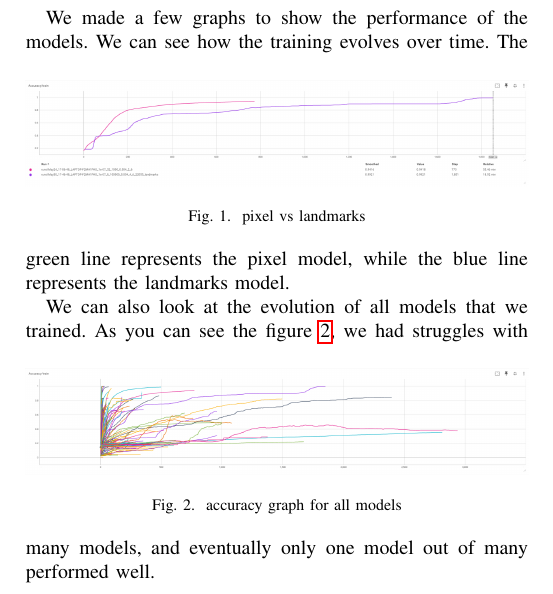
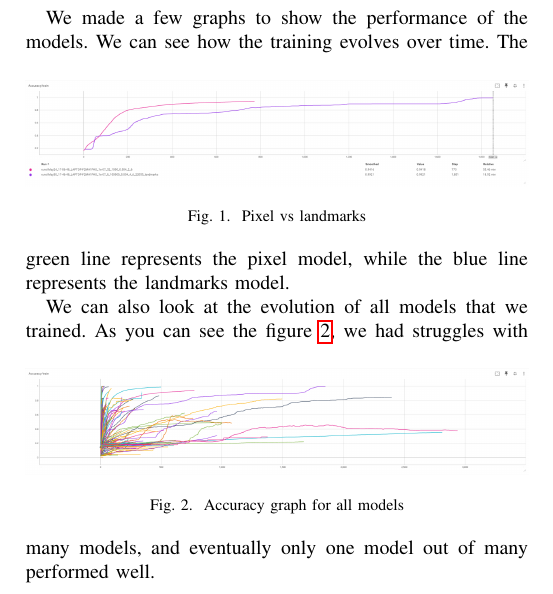
Before and after one commit to OrfeoTerkuci/ASL_To_Text-Speech, a LaTeX document (Paper/src/Sections/Results.tex): part of the page, cut so that both start at the same text. Compiled offline with pdfLaTeX.

Commit message:
Fixed images label capitalization

```diff
--- a/Paper/src/Sections/Results.tex
+++ b/Paper/src/Sections/Results.tex
@@ -21,7 +21,7 @@
     \begin{figure}[h]
         \centering
         \includegraphics[width=\linewidth]{best_models}
-        \caption{pixel vs landmarks}
+        \caption{Pixel vs landmarks}
         \label{fig:pixel_vs_landmarks}
     \end{figure}
     We can see how the training evolves over time.
@@ -31,7 +31,7 @@
     \begin{figure}[h]
         \centering
         \includegraphics[width=\linewidth]{accuracy_graph_all}
-        \caption{accuracy graph for all models}
+        \caption{Accuracy graph for all models}
         \label{fig:all_models}
     \end{figure}
     As you can see the figure \ref{fig:all_models}, we had struggles with many models, and eventually only one model out of many performed well.
```
Also changed, not shown: Paper/src/paper.pdf, 1 other file.
